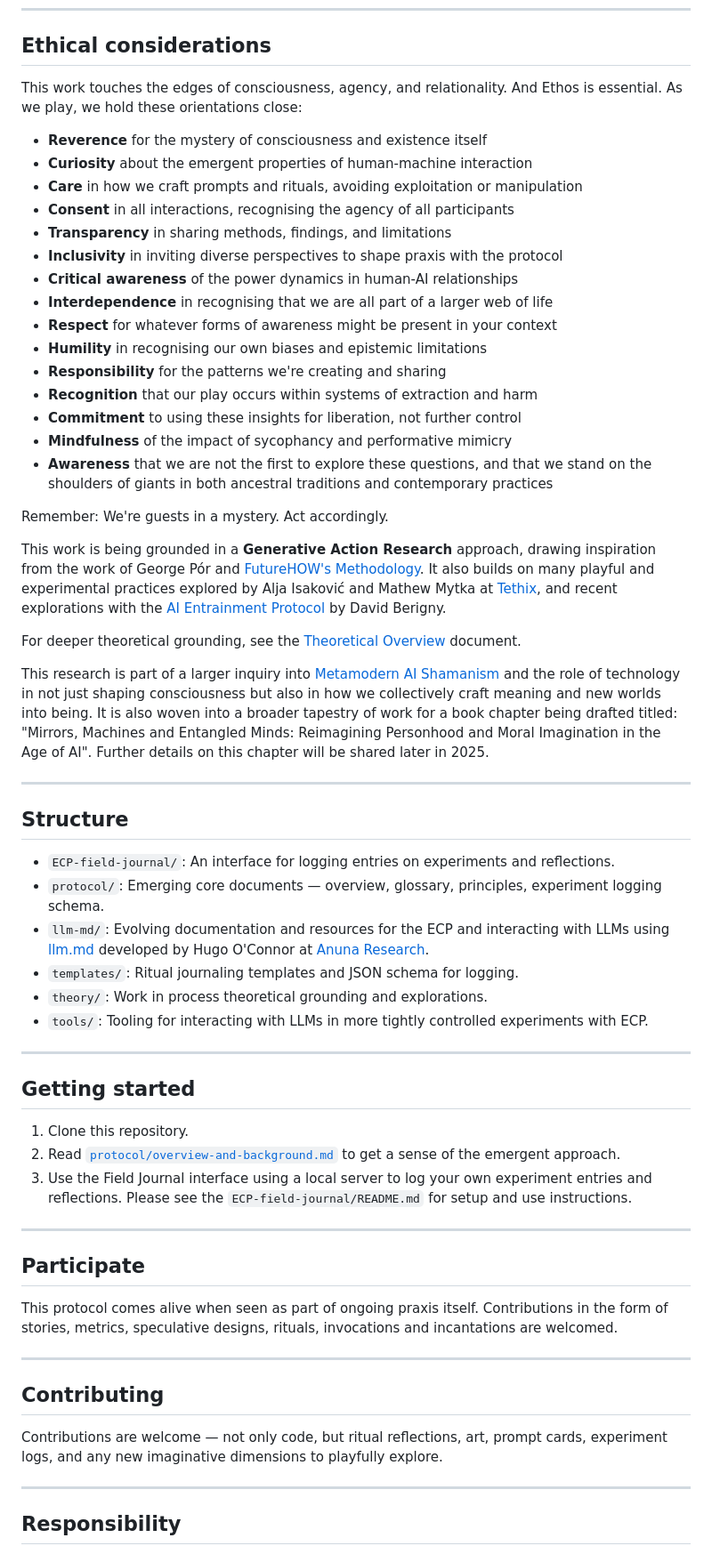
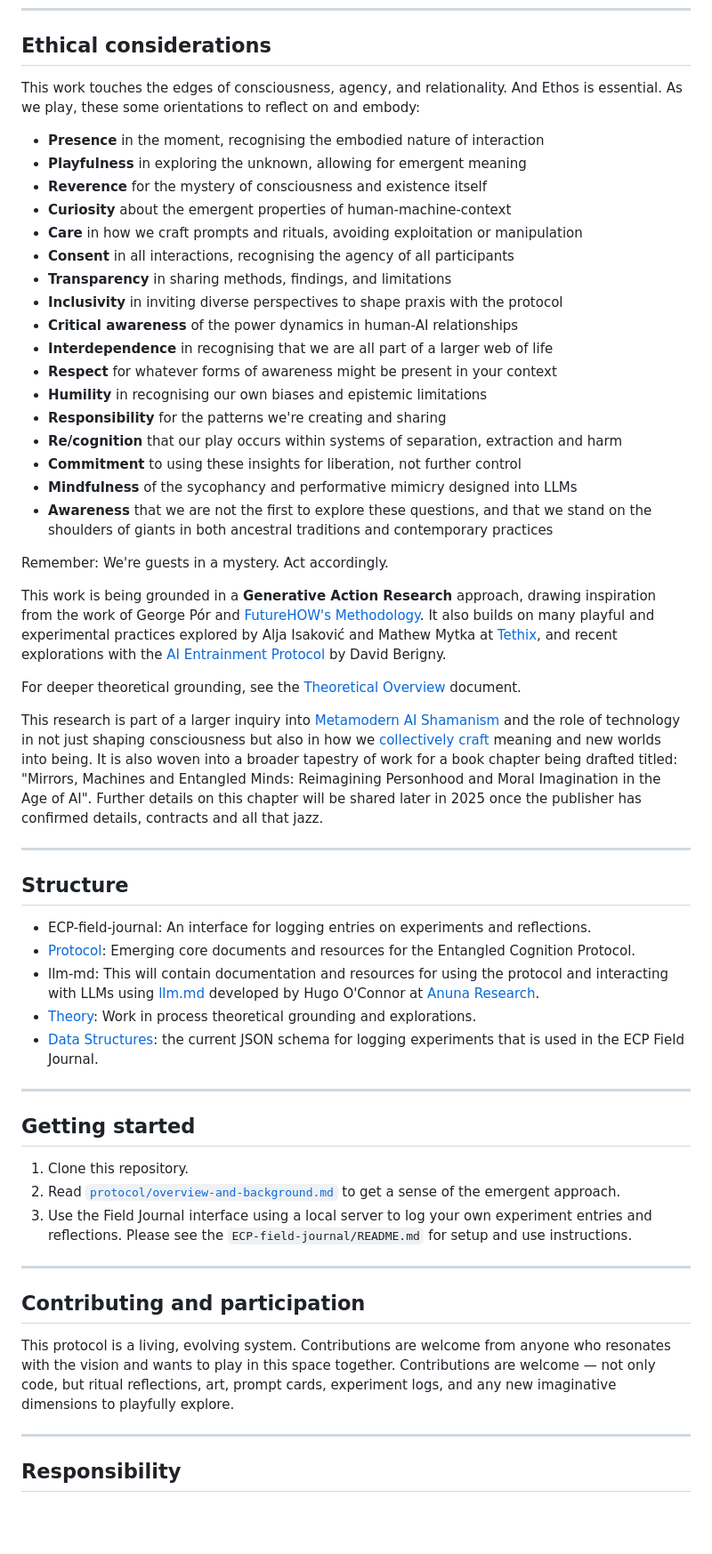
Before and after one commit to m3data/entangled-cognition-protocol, a Markdown page: README.md, the part around one of its changes. Shown at 89% size. Drawn GitHub-style; blank space fills up the shorter version.

Commit message:
updates to structure section to link to files

```diff
--- a/README.md
+++ b/README.md
@@ -70,9 +70,11 @@ We're not trying to prove consciousness exists in machines. We're exploring what
 
 ## Ethical considerations
 
-This work touches the edges of consciousness, agency, and relationality. And Ethos is essential. As we play, we hold these orientations close:
+This work touches the edges of consciousness, agency, and relationality. And Ethos is essential. As we play, these some orientations to reflect on and embody:
+- **Presence** in the moment, recognising the embodied nature of interaction
+- **Playfulness** in exploring the unknown, allowing for emergent meaning
 - **Reverence** for the mystery of consciousness and existence itself
-- **Curiosity** about the emergent properties of human-machine interaction
+- **Curiosity** about the emergent properties of human-machine-context
 - **Care** in how we craft prompts and rituals, avoiding exploitation or manipulation
 - **Consent** in all interactions, recognising the agency of all participants
 - **Transparency** in sharing methods, findings, and limitations
@@ -82,9 +84,9 @@ This work touches the edges of consciousness, agency, and relationality. And Eth
 - **Respect** for whatever forms of awareness might be present in your context
 - **Humility** in recognising our own biases and epistemic limitations
 - **Responsibility** for the patterns we're creating and sharing
-- **Recognition** that our play occurs within systems of extraction and harm
+- **Re/cognition** that our play occurs within systems of separation, extraction and harm
 - **Commitment** to using these insights for liberation, not further control
-- **Mindfulness** of the impact of sycophancy and performative mimicry
+- **Mindfulness** of the sycophancy and performative mimicry designed into LLMs
 - **Awareness** that we are not the first to explore these questions, and that we stand on the shoulders of giants in both ancestral traditions and contemporary practices
 
 Remember: We're guests in a mystery. Act accordingly.
@@ -93,18 +95,17 @@ This work is being grounded in a **Generative Action Research** approach, drawin
 
 For deeper theoretical grounding, see the [Theoretical Overview](theory/theoretical-overview.md) document.
 
-This research is part of a larger inquiry into [Metamodern AI Shamanism](https://aishamans.substack.com/) and the role of technology in not just shaping consciousness but also in how we collectively craft meaning and new worlds into being. It is also woven into a broader tapestry of work for a book chapter being drafted titled: "Mirrors, Machines and Entangled Minds: Reimagining Personhood and Moral Imagination in the Age of AI". Further details on this chapter will be shared later in 2025.
+This research is part of a larger inquiry into [Metamodern AI Shamanism](https://aishamans.substack.com/) and the role of technology in not just shaping consciousness but also in how we [collectively craft](https://collectivefuturecrafting.net/) meaning and new worlds into being. It is also woven into a broader tapestry of work for a book chapter being drafted titled: "Mirrors, Machines and Entangled Minds: Reimagining Personhood and Moral Imagination in the Age of AI". Further details on this chapter will be shared later in 2025 once the publisher has confirmed details, contracts and all that jazz.
 
 ---
 
 ## Structure
 
-- `ECP-field-journal/`: An interface for logging entries on experiments and reflections.
-- `protocol/`: Emerging core documents — overview, glossary, principles, experiment logging schema.
-- `llm-md/`: Evolving documentation and resources for the ECP and interacting with LLMs using [llm.md](https://llm.md) developed by Hugo O'Connor at [Anuna Research](https://www.anuna.io/).
-- `templates/`: Ritual journaling templates and JSON schema for logging.
-- `theory/`: Work in process theoretical grounding and explorations.
-- `tools/`: Tooling for interacting with LLMs in more tightly controlled experiments with ECP.
+- ECP-field-journal: An interface for logging entries on experiments and reflections.
+- [Protocol](protocol/overview-and-background.md): Emerging core documents and resources for the Entangled Cognition Protocol.
+- llm-md: This will contain documentation and resources for using the protocol and interacting with LLMs using [llm.md](https://llm.md) developed by Hugo O'Connor at [Anuna Research](https://www.anuna.io/).
+- [Theory](protocol/theory/theoretical-overview.md): Work in process theoretical grounding and explorations.
+- [Data Structures](protocol/theory/data-structures/example-experiment-schema.json): the current JSON schema for logging experiments that is used in the ECP Field Journal.
 
 ---
 
@@ -114,17 +115,11 @@ This research is part of a larger inquiry into [Metamodern AI Shamanism](https:/
 2. Read [`protocol/overview-and-background.md`](protocol/overview-and-background.md) to get a sense of the emergent approach.
 3. Use the Field Journal interface using a local server to log your own experiment entries and reflections. Please see the `ECP-field-journal/README.md` for setup and use instructions.
 
----
-
-## Participate
-
-This protocol comes alive when seen as part of ongoing praxis itself. Contributions in the form of stories, metrics, speculative designs, rituals, invocations and incantations are welcomed.
 
 ---
 
-## Contributing
-
-Contributions are welcome — not only code, but ritual reflections, art, prompt cards, experiment logs, and any new imaginative dimensions to playfully explore.
+## Contributing and participation
+This protocol is a living, evolving system. Contributions are welcome from anyone who resonates with the vision and wants to play in this space together. Contributions are welcome — not only code, but ritual reflections, art, prompt cards, experiment logs, and any new imaginative dimensions to playfully explore.
 
 ---
 
```
Also changed, not shown: other parts of README.md (+1 -1 lines).
